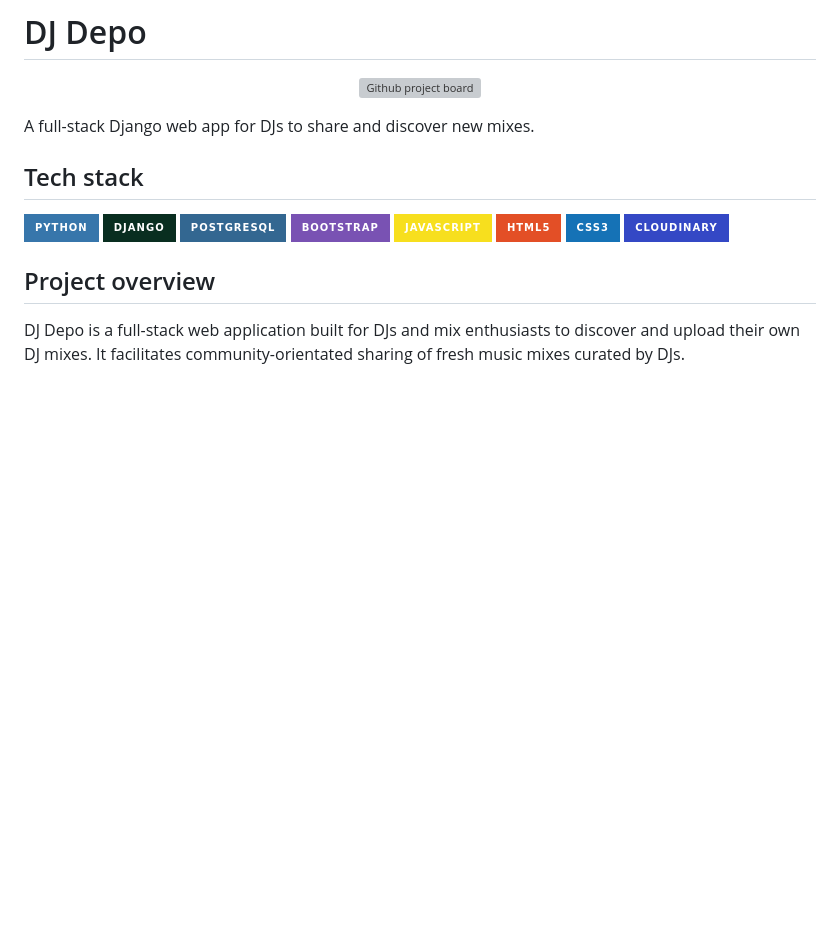
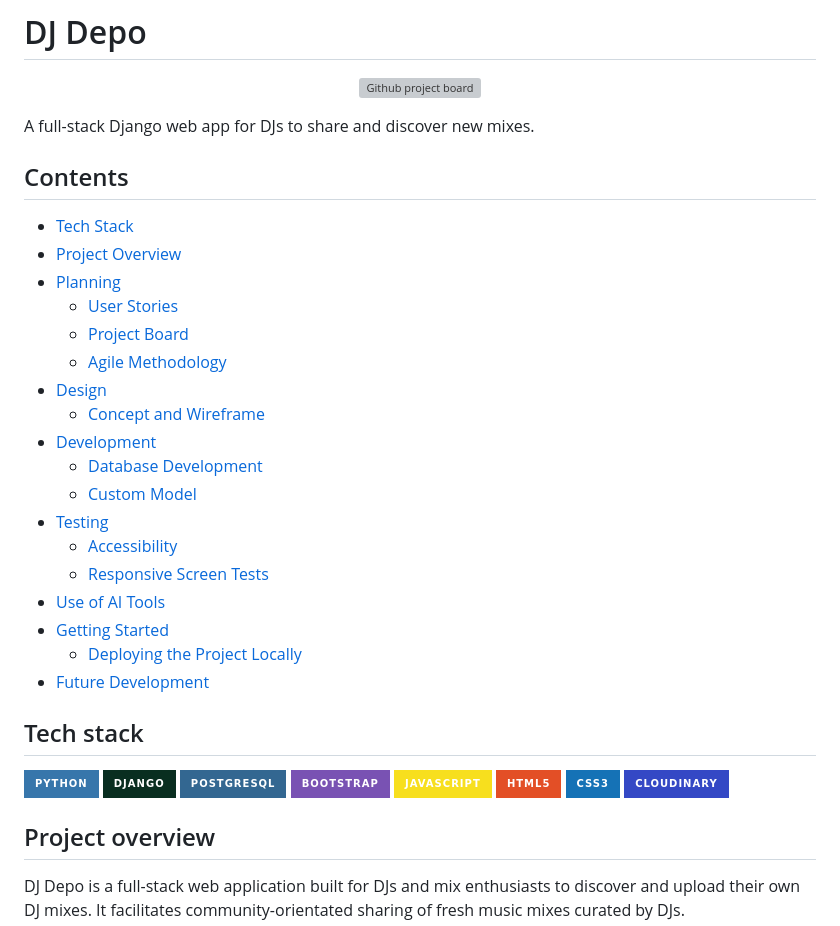
Before and after one commit to alexjriley/dj-depo, a Markdown page: README.md, the part around the change. Rendered like a GitHub page; badges without logos; blank space fills up the shorter version; grey boxes are pictures that could not be loaded.

Commit message:
Add table of contents to README
Added a table of contents to the README for better navigation.

```diff
--- a/README.md
+++ b/README.md
@@ -7,6 +7,27 @@
 </p>
 
 A full-stack Django web app for DJs to share and discover new mixes.
+
+## Contents
+
+- [Tech Stack](#tech-stack)
+- [Project Overview](#project-overview)
+- [Planning](#planning)
+  - [User Stories](#user-stories)
+  - [Project Board](#project-board)
+  - [Agile Methodology](#agile-methodology)
+- [Design](#design)
+  - [Concept and Wireframe](#concept-and-wireframe)
+- [Development](#development)
+  - [Database Development](#database-development)
+  - [Custom Model](#custom-model)
+- [Testing](#testing)
+  - [Accessibility](#accessibility)
+  - [Responsive Screen Tests](#responsive-screen-tests)
+- [Use of AI Tools](#use-of-ai-tools)
+- [Getting Started](#getting-started)
+  - [Deploying the Project Locally](#deploying-the-project-locally)
+- [Future Development](#future-development)
 
 ## Tech stack
 
```
